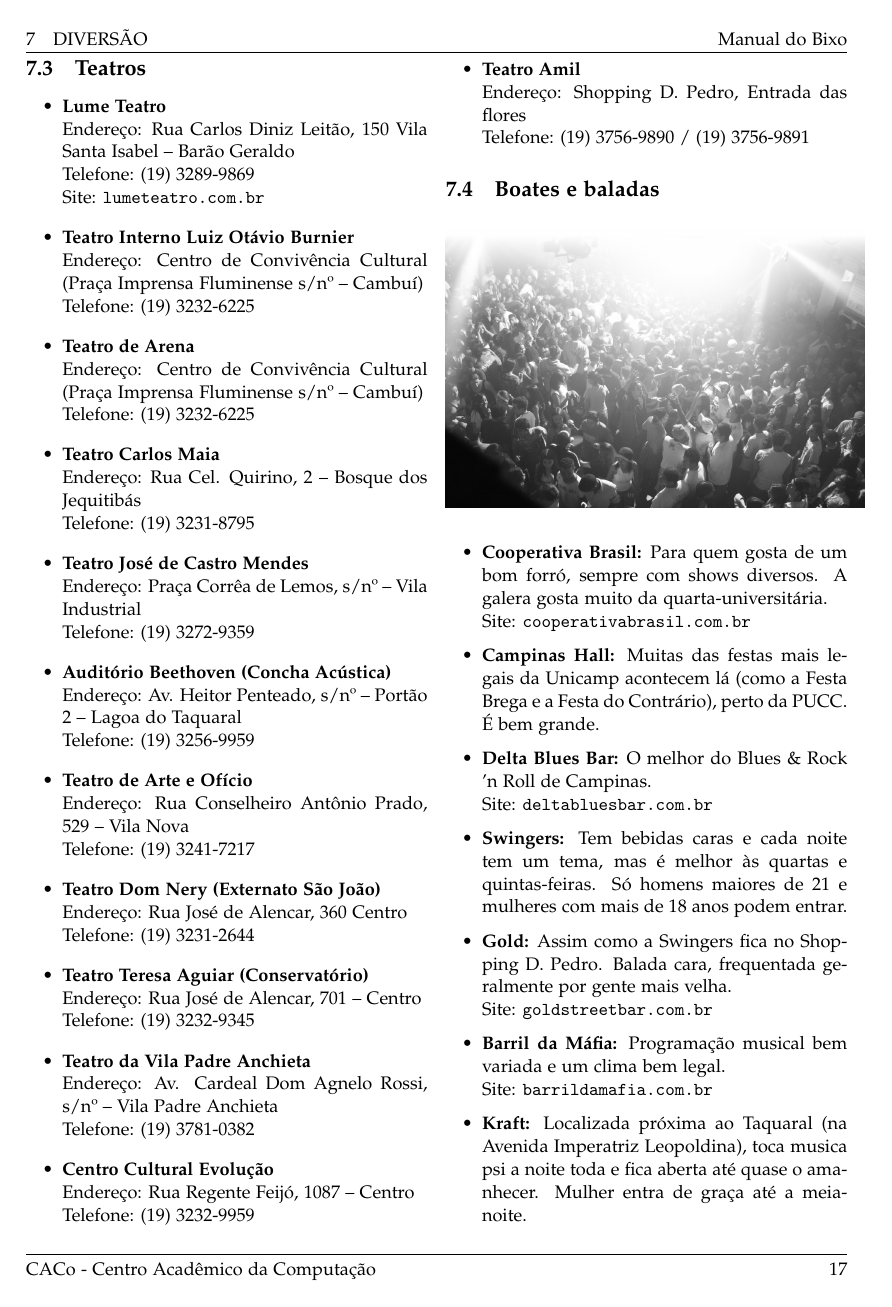
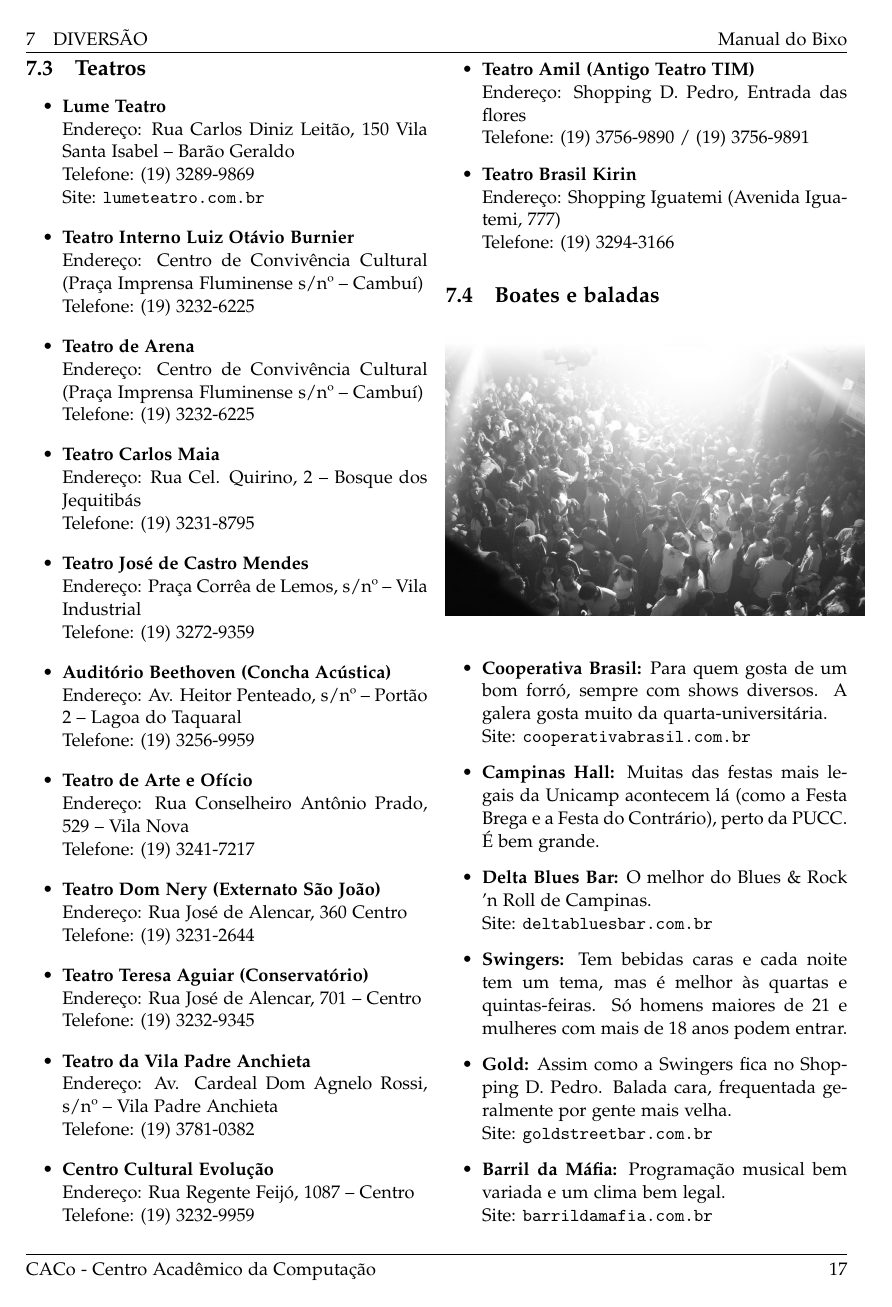
Before and after one commit to cacounicamp/Manual-do-Bixo, a LaTeX document (manual_do_bixo.tex, which reads lazer.tex): page 22 of 60. Compiled offline with pdfLaTeX.

Commit message:
Update lazer.tex

```diff
--- a/lazer.tex
+++ b/lazer.tex
@@ -97,9 +97,13 @@
 		\\Endereço: Rua Regente Feijó, 1087 -- Centro
 		\\Telefone: (19) 3232-9959
 
-\item   \textbf{Teatro Amil}
+\item   \textbf{Teatro Amil (Antigo Teatro TIM)}
 		\\Endereço: Shopping D. Pedro, Entrada das flores
 		\\Telefone: (19) 3756-9890 / (19) 3756-9891
+
+\item   \textbf{Teatro Brasil Kirin}
+		\\Endereço: Shopping Iguatemi (Avenida Iguatemi, 777)
+		\\Telefone: (19) 3294-3166
 
 \end{itemize}
 
```
Also changed, not shown: lazer.tex (2 more changed lines).
